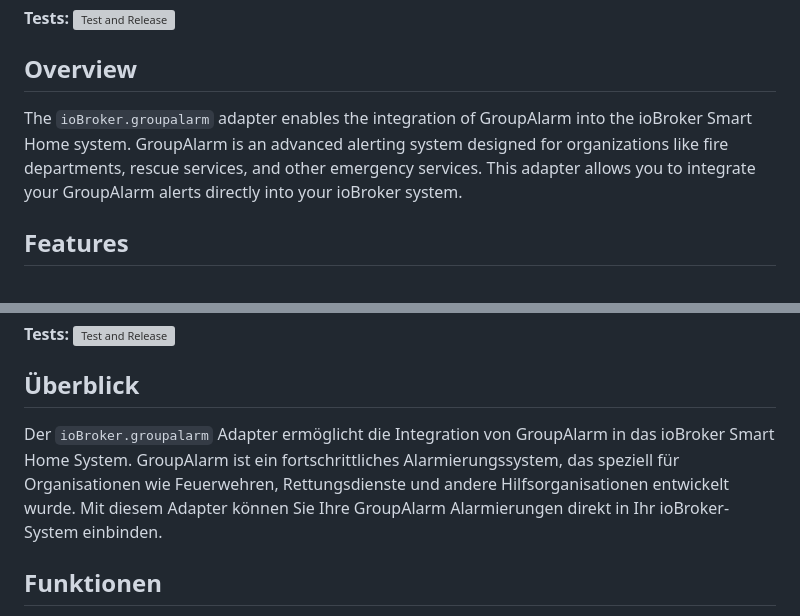
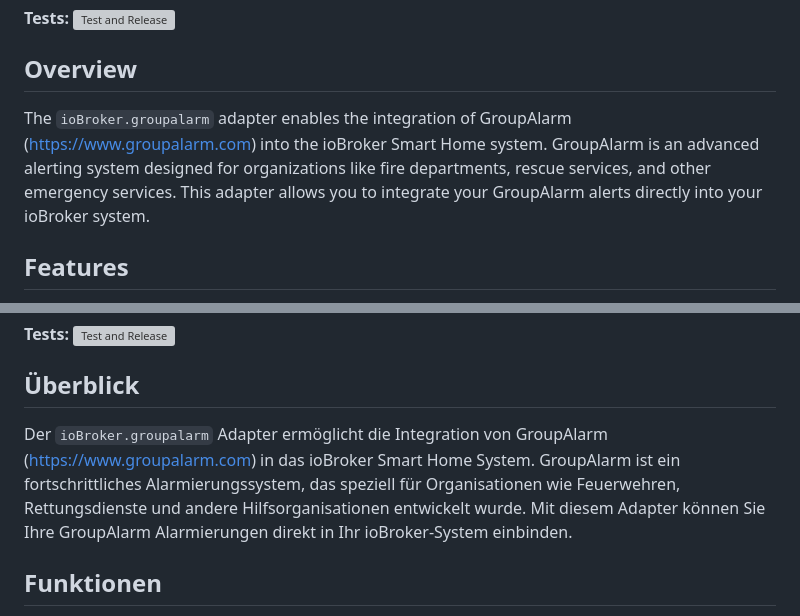
Before and after one commit to Slusha/ioBroker.groupalarm, a Markdown page: README.md, 2 parts joined by grey strips. Drawn GitHub-style; grey boxes are pictures that could not be loaded.

```diff
--- a/README.md
+++ b/README.md
@@ -10,7 +10,7 @@
 **Tests:** ![Test and Release](https://github.com/Slusha/ioBroker.groupalarm/workflows/Test%20and%20Release/badge.svg)
 
 ## Overview
-The `ioBroker.groupalarm` adapter enables the integration of GroupAlarm into the ioBroker Smart Home system. GroupAlarm is an advanced alerting system designed for organizations like fire departments, rescue services, and other emergency services. This adapter allows you to integrate your GroupAlarm alerts directly into your ioBroker system.
+The `ioBroker.groupalarm` adapter enables the integration of GroupAlarm (https://www.groupalarm.com) into the ioBroker Smart Home system. GroupAlarm is an advanced alerting system designed for organizations like fire departments, rescue services, and other emergency services. This adapter allows you to integrate your GroupAlarm alerts directly into your ioBroker system.
 
 ## Features
 - **Alert Reception**: Receives alerts from GroupAlarm and makes them available in the ioBroker system.
@@ -61,7 +61,7 @@ This adapter is published under the [MIT License](LICENSE).
 
 
 ## Überblick
-Der `ioBroker.groupalarm` Adapter ermöglicht die Integration von GroupAlarm in das ioBroker Smart Home System. GroupAlarm ist ein fortschrittliches Alarmierungssystem, das speziell für Organisationen wie Feuerwehren, Rettungsdienste und andere Hilfsorganisationen entwickelt wurde. Mit diesem Adapter können Sie Ihre GroupAlarm Alarmierungen direkt in Ihr ioBroker-System einbinden.
+Der `ioBroker.groupalarm` Adapter ermöglicht die Integration von GroupAlarm (https://www.groupalarm.com) in das ioBroker Smart Home System. GroupAlarm ist ein fortschrittliches Alarmierungssystem, das speziell für Organisationen wie Feuerwehren, Rettungsdienste und andere Hilfsorganisationen entwickelt wurde. Mit diesem Adapter können Sie Ihre GroupAlarm Alarmierungen direkt in Ihr ioBroker-System einbinden.
 
 ## Funktionen
 - **Alarmempfang**: Empfängt Alarme von GroupAlarm und stellt sie im ioBroker-System zur Verfügung.
```
